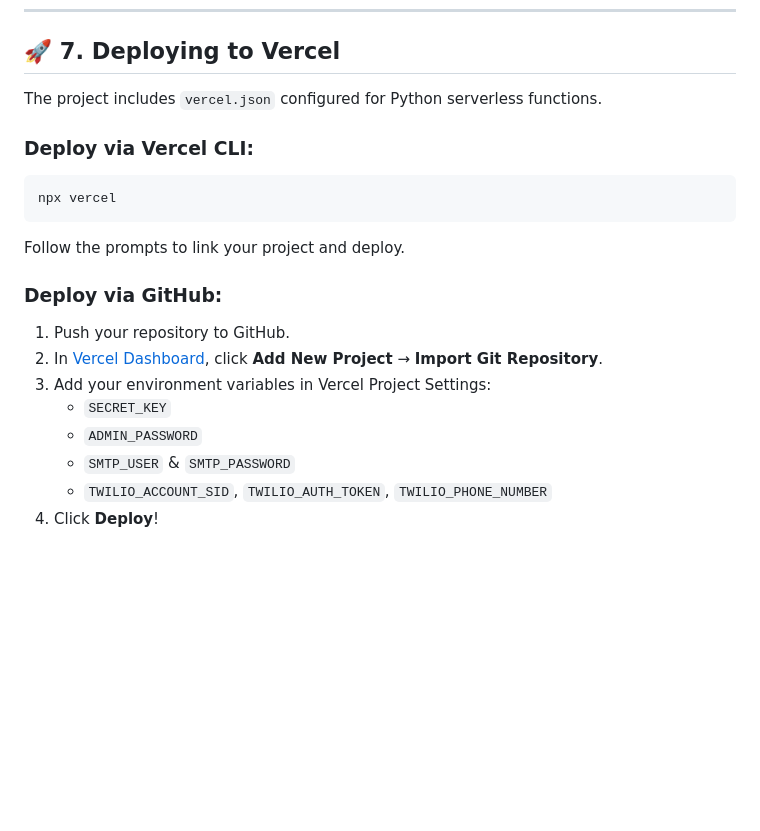
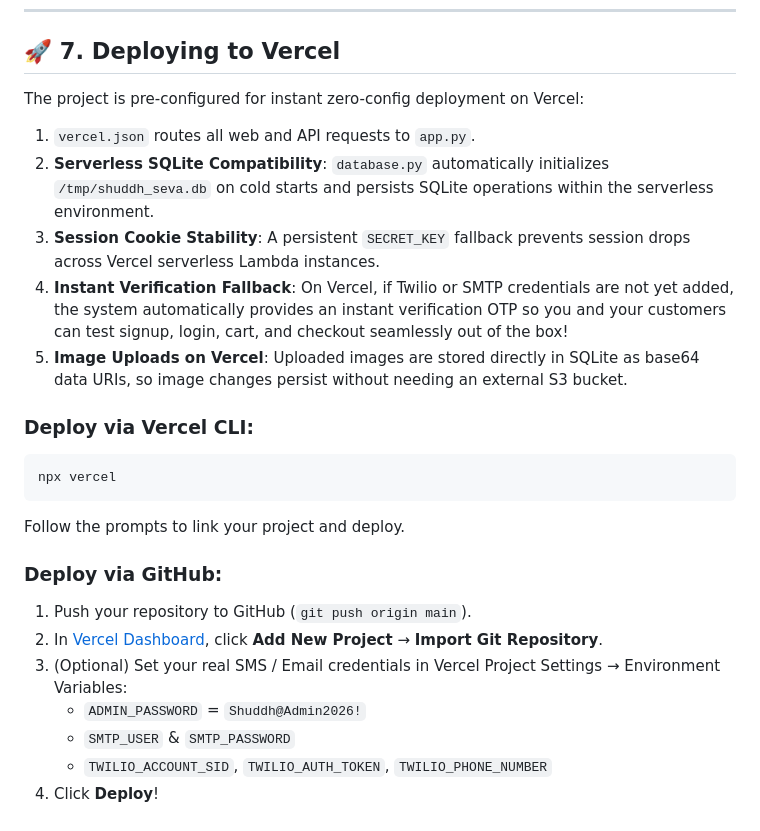
Before and after one commit to Nikhilsaini786/shuddh_seva, a Markdown page: SETUP_GUIDE.md, the part around one of its changes. Rendered like a GitHub page; blank space fills up the shorter version.

````diff
--- a/SETUP_GUIDE.md
+++ b/SETUP_GUIDE.md
@@ -166,7 +175,12 @@ OK
 
 ## 🚀 7. Deploying to Vercel
 
-The project includes `vercel.json` configured for Python serverless functions.
+The project is pre-configured for instant zero-config deployment on Vercel:
+1. `vercel.json` routes all web and API requests to `app.py`.
+2. **Serverless SQLite Compatibility**: `database.py` automatically initializes `/tmp/shuddh_seva.db` on cold starts and persists SQLite operations within the serverless environment.
+3. **Session Cookie Stability**: A persistent `SECRET_KEY` fallback prevents session drops across Vercel serverless Lambda instances.
+4. **Instant Verification Fallback**: On Vercel, if Twilio or SMTP credentials are not yet added, the system automatically provides an instant verification OTP so you and your customers can test signup, login, cart, and checkout seamlessly out of the box!
+5. **Image Uploads on Vercel**: Uploaded images are stored directly in SQLite as base64 data URIs, so image changes persist without needing an external S3 bucket.
 
 ### Deploy via Vercel CLI:
 ```powershell
@@ -175,11 +189,10 @@ npx vercel
 Follow the prompts to link your project and deploy.
 
 ### Deploy via GitHub:
-1. Push your repository to GitHub.
+1. Push your repository to GitHub (`git push origin main`).
 2. In [Vercel Dashboard](https://vercel.com), click **Add New Project** → **Import Git Repository**.
-3. Add your environment variables in Vercel Project Settings:
-   - `SECRET_KEY`
-   - `ADMIN_PASSWORD`
+3. (Optional) Set your real SMS / Email credentials in Vercel Project Settings → Environment Variables:
+   - `ADMIN_PASSWORD` = `Shuddh@Admin2026!`
    - `SMTP_USER` & `SMTP_PASSWORD`
    - `TWILIO_ACCOUNT_SID`, `TWILIO_AUTH_TOKEN`, `TWILIO_PHONE_NUMBER`
 4. Click **Deploy**!
````
Also changed, not shown: other parts of SETUP_GUIDE.md (+26 -17 lines).
